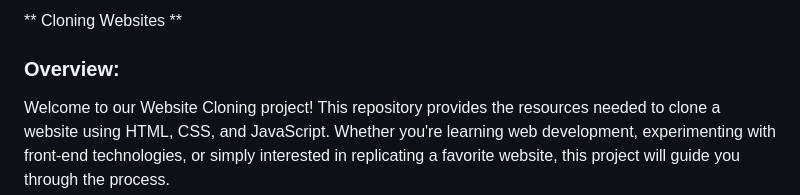
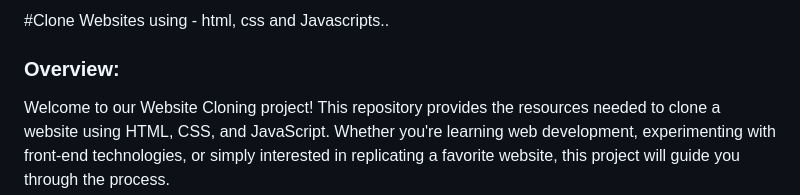
Before and after one commit to kartikyadav-99/Clone-websites, a Markdown page: README.md, the part around the change. GitHub-like rendering.

```diff
--- a/README.md
+++ b/README.md
@@ -1,4 +1,4 @@
-** Cloning Websites **
+#Clone Websites using - html, css and Javascripts..
 
 ### Overview:
 
```
